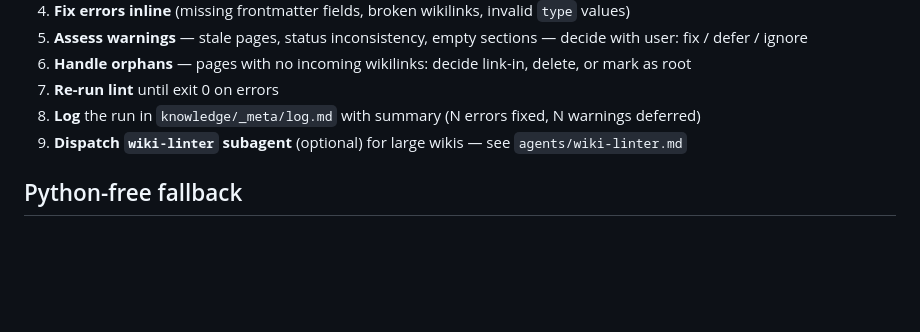
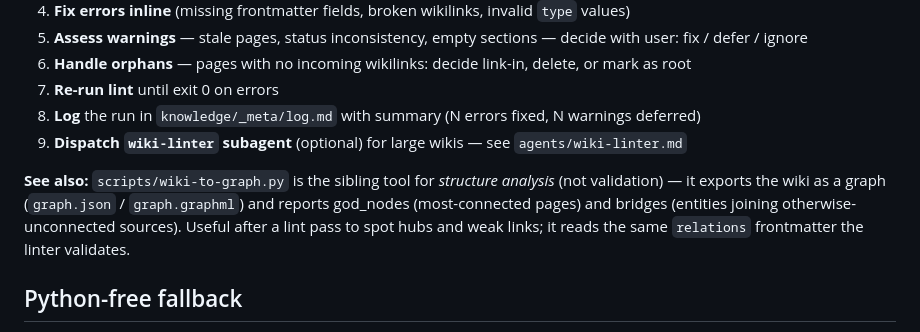
Before and after one commit to leiverkus/research-superpowers, a Markdown page: skills/wiki-lint/SKILL.md, the part around the change. Drawn GitHub-style; blank space fills up the shorter version.

```diff
--- a/skills/wiki-lint/SKILL.md
+++ b/skills/wiki-lint/SKILL.md
@@ -50,6 +50,8 @@ than overridden — the override is an audit trail, not a substitute.
 7. **Re-run lint** until exit 0 on errors
 8. **Log** the run in `knowledge/_meta/log.md` with summary (N errors fixed, N warnings deferred)
 9. **Dispatch `wiki-linter` subagent** (optional) for large wikis — see `agents/wiki-linter.md`
+
+**See also:** `scripts/wiki-to-graph.py` is the sibling tool for *structure analysis* (not validation) — it exports the wiki as a graph (`graph.json` / `graph.graphml`) and reports god_nodes (most-connected pages) and bridges (entities joining otherwise-unconnected sources). Useful after a lint pass to spot hubs and weak links; it reads the same `relations` frontmatter the linter validates.
 
 ## Python-free fallback
 
```
Also changed, not shown: skills/using-research-powers/SKILL.md (+1 -1 lines).
